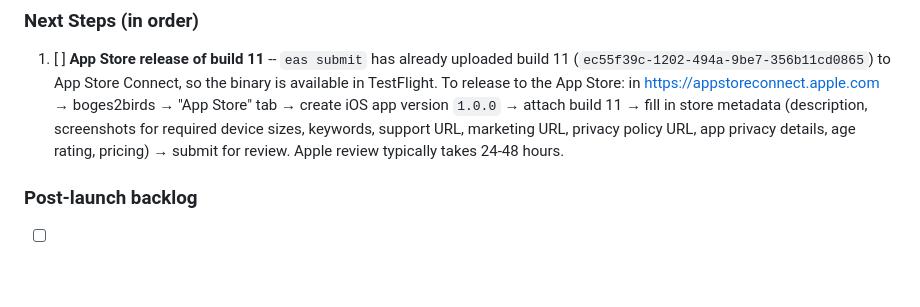
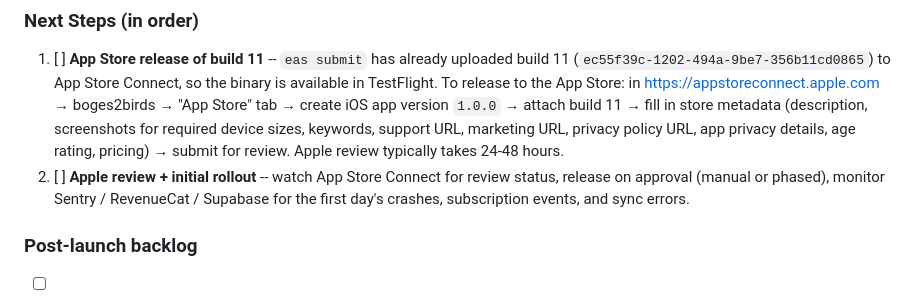
Before and after one commit to RemleyNick/boges2birds, a Markdown page: README.md, the part around the change. Rendered like a GitHub page; blank space fills up the shorter version.

Commit message:
docs: add review + rollout monitoring as Next Steps item
After App Store submission, the launch flow has a distinct
monitoring phase (Apple review status, release choice, first-day
metrics) that belongs in Next Steps rather than the post-launch
backlog.

Co-Authored-By: Claude Opus 4.7 <noreply@anthropic.com>

```diff
--- a/README.md
+++ b/README.md
@@ -252,6 +252,7 @@ supabase/
 ### Next Steps (in order)
 
 1. [ ] **App Store release of build 11** -- `eas submit` has already uploaded build 11 (`ec55f39c-1202-494a-9be7-356b11cd0865`) to App Store Connect, so the binary is available in TestFlight. To release to the App Store: in https://appstoreconnect.apple.com → boges2birds → "App Store" tab → create iOS app version `1.0.0` → attach build 11 → fill in store metadata (description, screenshots for required device sizes, keywords, support URL, marketing URL, privacy policy URL, app privacy details, age rating, pricing) → submit for review. Apple review typically takes 24-48 hours.
+2. [ ] **Apple review + initial rollout** -- watch App Store Connect for review status, release on approval (manual or phased), monitor Sentry / RevenueCat / Supabase for the first day's crashes, subscription events, and sync errors.
 
 ### Post-launch backlog
 
```
